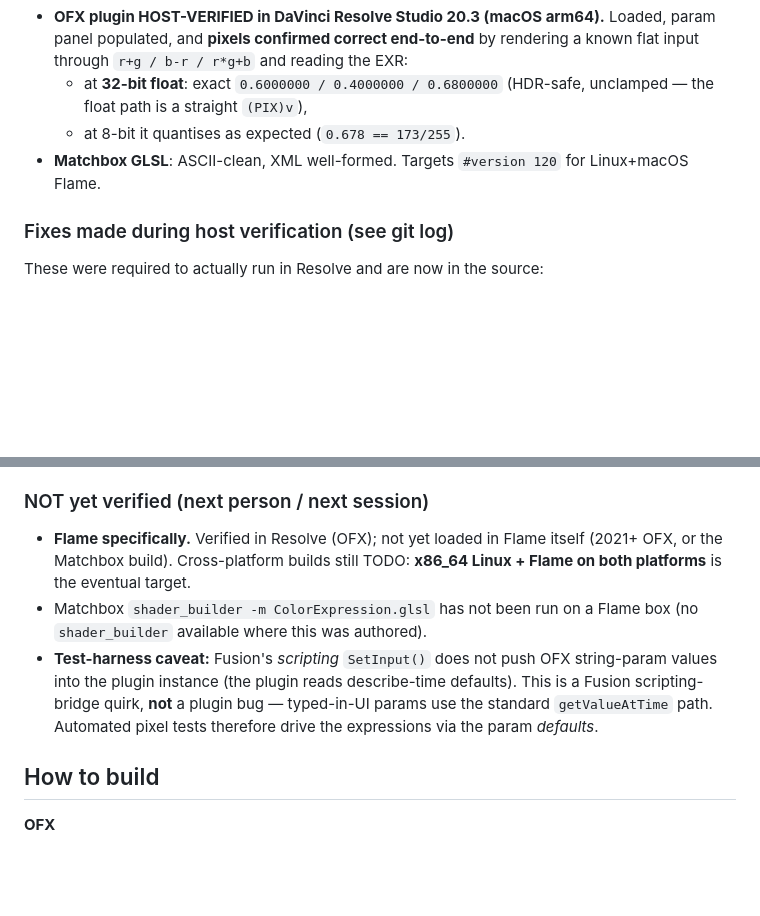
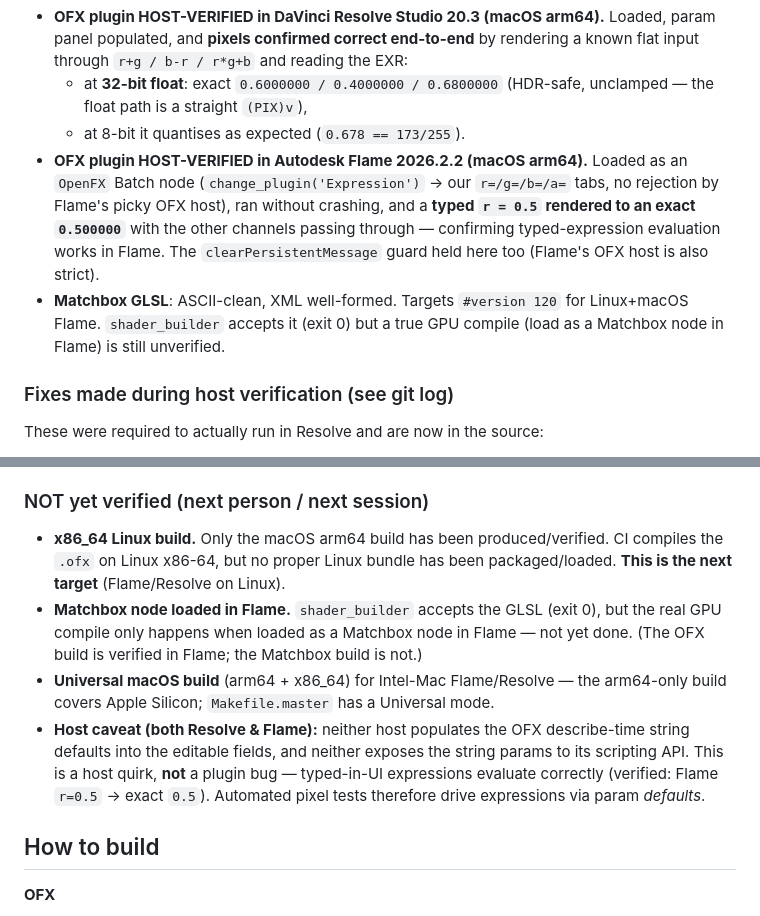
Before and after one commit to cnoellert/forge-colorx, a Markdown page: PASSOFF.md, 2 parts joined by grey strips. Rendered like a GitHub page; blank space fills up the shorter version.

Commit message:
docs: record OFX host-verification in Flame 2026.2.2
Loaded as an OpenFX Batch node in Flame on Apple Silicon — our r=/g=/b=/a= tabs
appear, no rejection, no crash, and a typed r=0.5 renders to an exact 0.500000
with other channels passing through. The clearPersistentMessage guard held in
Flame's (strict) OFX host too. Update remaining-work list: x86_64 Linux build is
the next target; Matchbox-node-in-Flame and a universal macOS build still open.

Co-Authored-By: Claude Opus 4.8 (1M context) <noreply@anthropic.com>

```diff
--- a/PASSOFF.md
+++ b/PASSOFF.md
@@ -48,8 +48,15 @@ forge-colorx/
   - at **32-bit float**: exact `0.6000000 / 0.4000000 / 0.6800000` (HDR-safe,
     unclamped — the float path is a straight `(PIX)v`),
   - at 8-bit it quantises as expected (`0.678 == 173/255`).
+- **OFX plugin HOST-VERIFIED in Autodesk Flame 2026.2.2 (macOS arm64).** Loaded
+  as an `OpenFX` Batch node (`change_plugin('Expression')` → our `r=/g=/b=/a=`
+  tabs, no rejection by Flame's picky OFX host), ran without crashing, and a
+  **typed `r = 0.5` rendered to an exact `0.500000`** with the other channels
+  passing through — confirming typed-expression evaluation works in Flame. The
+  `clearPersistentMessage` guard held here too (Flame's OFX host is also strict).
 - **Matchbox GLSL**: ASCII-clean, XML well-formed. Targets `#version 120` for
-  Linux+macOS Flame.
+  Linux+macOS Flame. `shader_builder` accepts it (exit 0) but a true GPU compile
+  (load as a Matchbox node in Flame) is still unverified.
 
 ### Fixes made during host verification (see git log)
 
@@ -67,16 +74,19 @@ These were required to actually run in Resolve and are now in the source:
 
 ### NOT yet verified (next person / next session)
 
-- **Flame specifically.** Verified in Resolve (OFX); not yet loaded in Flame
-  itself (2021+ OFX, or the Matchbox build). Cross-platform builds still TODO:
-  **x86_64 Linux + Flame on both platforms** is the eventual target.
-- Matchbox `shader_builder -m ColorExpression.glsl` has not been run on a Flame
-  box (no `shader_builder` available where this was authored).
-- **Test-harness caveat:** Fusion's *scripting* `SetInput()` does not push OFX
-  string-param values into the plugin instance (the plugin reads describe-time
-  defaults). This is a Fusion scripting-bridge quirk, **not** a plugin bug —
-  typed-in-UI params use the standard `getValueAtTime` path. Automated pixel
-  tests therefore drive the expressions via the param *defaults*.
+- **x86_64 Linux build.** Only the macOS arm64 build has been produced/verified.
+  CI compiles the `.ofx` on Linux x86-64, but no proper Linux bundle has been
+  packaged/loaded. **This is the next target** (Flame/Resolve on Linux).
+- **Matchbox node loaded in Flame.** `shader_builder` accepts the GLSL (exit 0),
+  but the real GPU compile only happens when loaded as a Matchbox node in Flame —
+  not yet done. (The OFX build is verified in Flame; the Matchbox build is not.)
+- **Universal macOS build** (arm64 + x86_64) for Intel-Mac Flame/Resolve — the
+  arm64-only build covers Apple Silicon; `Makefile.master` has a Universal mode.
+- **Host caveat (both Resolve & Flame):** neither host populates the OFX
+  describe-time string defaults into the editable fields, and neither exposes the
+  string params to its scripting API. This is a host quirk, **not** a plugin bug
+  — typed-in-UI expressions evaluate correctly (verified: Flame `r=0.5` → exact
+  `0.5`). Automated pixel tests therefore drive expressions via param *defaults*.
 
 ## How to build
 
```
